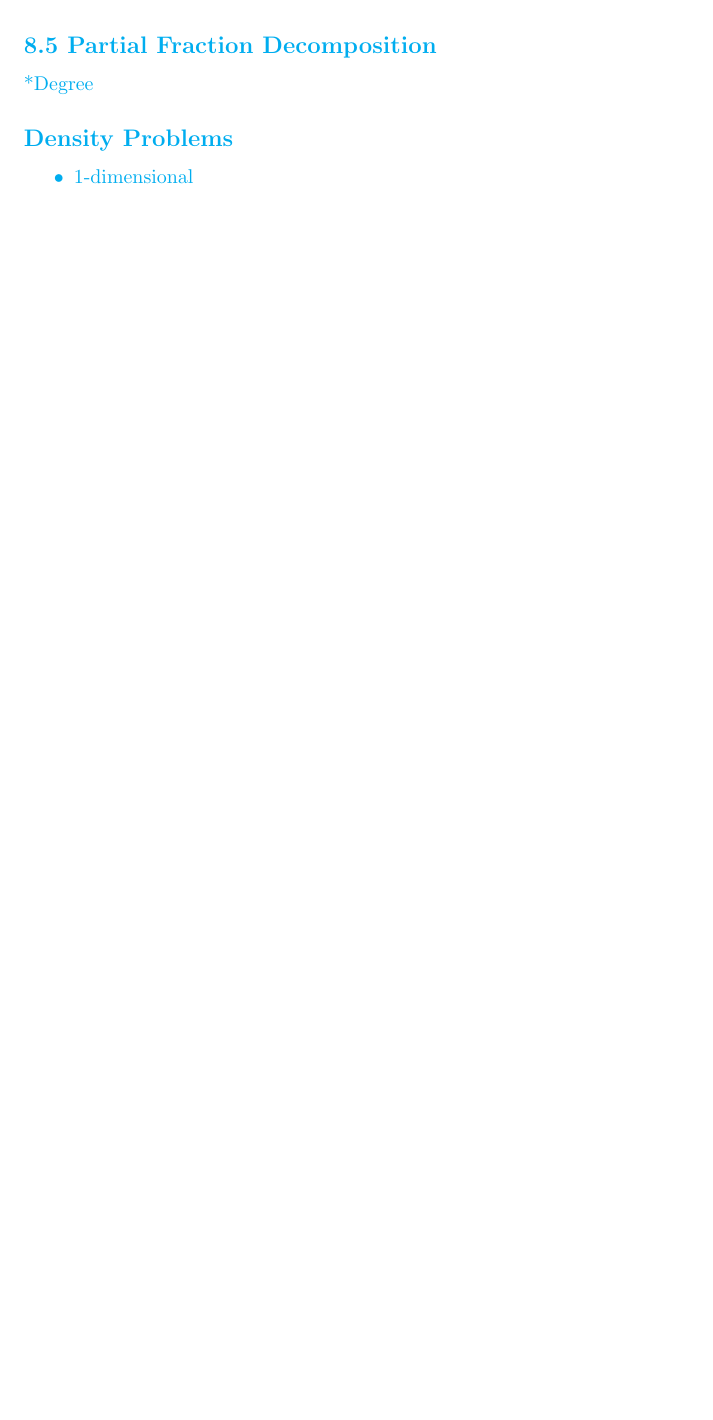
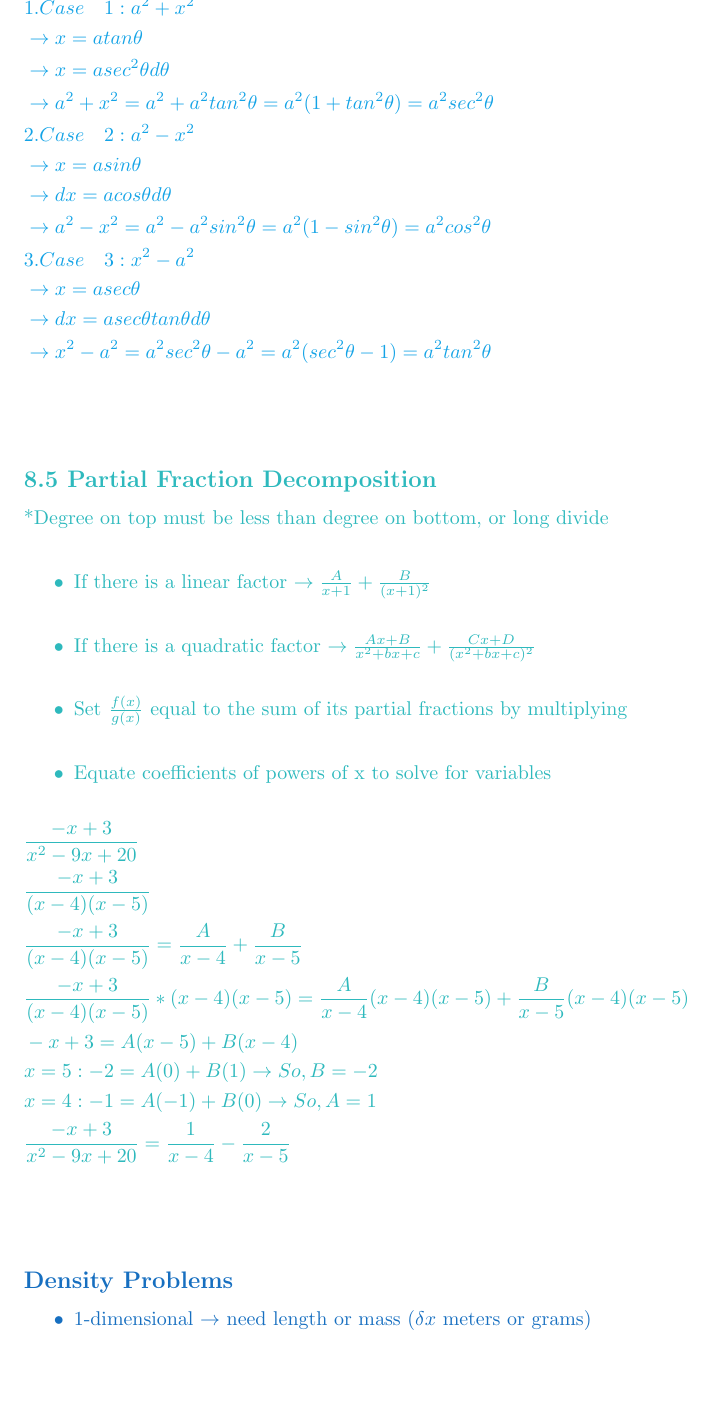
Before and after one commit to radonc0de/notes, a LaTeX document (calc_2/studyguide.tex): part of page 2 of 4 before the commit and part of page 3 of 5 after it, cut at the place of the change, the shorter picture padded with empty space. Compiled offline with pdfLaTeX.

Commit message:
added 8.4, 8.5, and Density section

```diff
--- a/calc_2/studyguide.tex
+++ b/calc_2/studyguide.tex
@@ -67,7 +68,6 @@
                 & 5. sinx^2 = \frac{1-cos2x}{2} \\
                 & 6. cos^2 x = \frac{1+cos2x}{2} \\
             \end{flalign*}
-            \\
             Products of $sin$ and $cos$ \\
             \begin{flalign*}
                 & - sin(mx)sin(nx) = \frac{1}{2}(cos(m-n)x - cos(m+n)x) &\\
@@ -76,11 +76,44 @@
             \end{flalign*}
         \subsection*{8.4 Trigonometric Substitutions}
-            1.
+            \begin{flalign*}
+                & 1. Case\quad 1: a^2 + x^2 &\\
+                & \rightarrow x = a tan \theta \\
+                & \rightarrow x = a sec^2 \theta d \theta \\
+                & \rightarrow a^2 + x^2 = a^2 + a^2 tan^2 \theta = a^2 (1 + tan^2 \theta) = a^2 sec^2 \theta \\
+                & 2. Case\quad 2: a^2 - x^2 \\
+                &  \rightarrow x = a sin \theta \\
+                & \rightarrow dx = a cos \theta  d \theta \\
+                & \rightarrow a^2 - x^2 = a^2 - a^2 sin^2 \theta = a^2 (1 - sin^2 \theta) = a^2 cos^2 \theta \\
+                & 3. Case\quad 3: x^2 - a^2 \\
+                & \rightarrow x = a sec \theta \\
+                & \rightarrow dx = a sec \theta tan \theta d \theta \\
+                & \rightarrow x^2 - a^2 = a^2 sec^2 \theta - a^2 = a^2 (sec^2 \theta - 1) = a^2 tan^2 \theta \\
+            \end{flalign*}
+        \color{Aquamarine}
         \subsection*{8.5 Partial Fraction Decomposition}
-            *Degree
+            *Degree on top must be less than degree on bottom, or long divide \\
+            \begin{itemize}
+                \item If there is a linear factor $\rightarrow \frac{A}{x+1} + \frac{B}{(x+1)^2}$ \\
+                \item If there is a quadratic factor $\rightarrow \frac{Ax+B}{x^2+bx+c} + \frac{Cx+D}{(x^2+bx+c)^2}$ \\
+                \item Set $\frac{f(x)}{g(x)}$ equal to the sum of its partial fractions by multiplying \\
+                \item Equate coefficients of powers of x to solve for variables
+            \end{itemize}
+            \begin{flalign*}
+                & \frac{-x+3}{x^2-9x+20} &\\
+                & \frac{-x+3}{(x-4)(x-5)} \\
+                & \frac{-x+3}{(x-4)(x-5)} = \frac{A}{x-4} + \frac{B}{x-5} \\
+                & \frac{-x+3}{(x-4)(x-5)}*(x-4)(x-5) = \frac{A}{x-4}(x-4)(x-5) + \frac{B}{x-5}(x-4)(x-5) \\
+                & -x+3 = A(x-5) + B(x-4) \\
+                & x=5: -2 = A(0) + B(1) \rightarrow So, B = -2\\
+                & x=4: -1 = A(-1) + B(0) \rightarrow So, A = 1\\
+                & \frac{-x+3}{x^2-9x+20} = \frac{1}{x-4} - \frac{2}{x-5} \\
+            \end{flalign*}
+        \color{RoyalBlue}
         \subsection*{Density Problems}
             \begin{itemize}
-                \item 1-dimensional
+                \item 1-dimensional $\rightarrow$ need length or mass ($\delta x$ meters or grams) \\
+                \item 2-dimensional $\rightarrow$ need area of a section (rectangle $bh$ where $h$ is $\delta x$) (or other shape) \\
+                \item 3-dimensional $\rightarrow$ need volume of a section (cylinder $= \pi r^2 h$ where $h$ is $\delta y$ / other shape) \\
             \end{itemize}
         \color{Black}
     \section{Sequences, Series, and Tests}
```
Also changed, not shown: calc_2/studyguide.pdf, calc_2/studyguide.tex (3 more changed lines), 2 other files.
